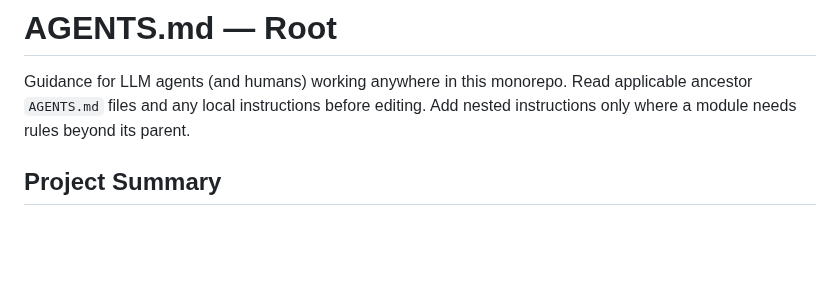
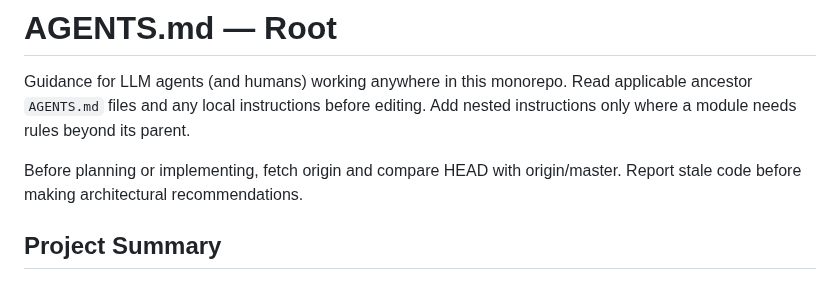
Before and after one commit to JarrodNB/resume_project, a Markdown page: AGENTS.md, the part around the change. Drawn GitHub-style; blank space fills up the shorter version.

```diff
--- a/AGENTS.md
+++ b/AGENTS.md
@@ -3,6 +3,8 @@
 Guidance for LLM agents (and humans) working anywhere in this monorepo.
 Read applicable ancestor `AGENTS.md` files and any local instructions before editing.
 Add nested instructions only where a module needs rules beyond its parent.
+
+Before planning or implementing, fetch origin and compare HEAD with origin/master. Report stale code before making architectural recommendations.
 
 ## Project Summary
 
```
